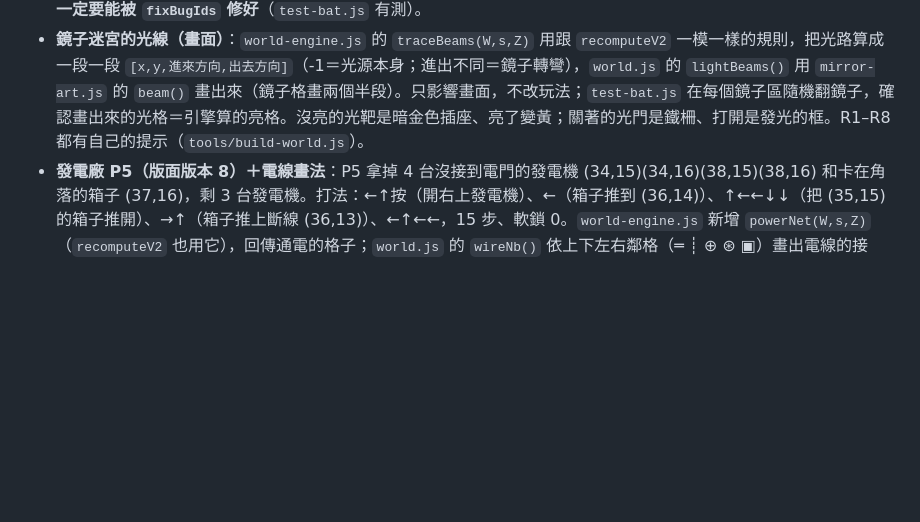
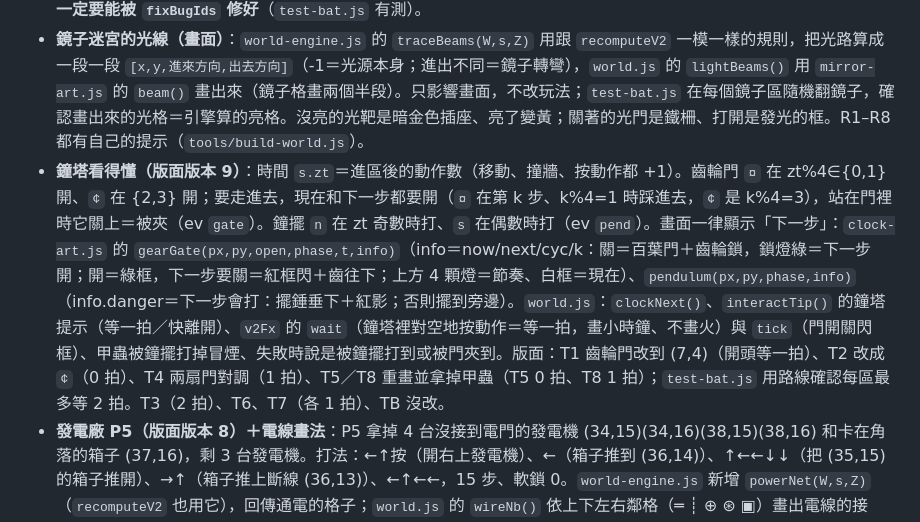
Before and after one commit to Jasper31943/glowbot, a Markdown page: DEVELOPMENT.md, the part around the change. Drawn GitHub-style; blank space fills up the shorter version.

Commit message:
開發說明補上鐘塔新畫法

```diff
--- a/DEVELOPMENT.md
+++ b/DEVELOPMENT.md
@@ -298,6 +298,7 @@ python3 tools/build-dist.py   # 產生 dist/（會先整個清空 dist/）
 - **舊存檔**：已經打完森林王、或已經走到沼澤以後的存檔，讀檔時直接補發球棒，開始遊戲時跳出「⚾ 你拿到了球棒！」。
 - **怪物編號（殘影的真正原因）**：每隻會動的生物有個編號 `i`，必須等於 `W.bugs0` 裡的位置；`world.js` 用「種類＋編號」記住牠上一步在哪、畫出滑動。加 F14 甲蟲後後面的編號全部 +1，舊存檔沒跟著改，C5／C10 重來時又用新編號補怪，造成 C8＋C5、C9＋C10 撞號，C8 的幽靈每一步都從 C5 滑過來（中間那排的殘影）。現在 `relayout` 一開始先跑 `fixBugIds`：編號全對就不動；否則照區域重新編號（同一區數量相同就照原本順序，少了＝有被打倒就用最接近的空號），打倒的不會復活。`world.js` 的滑動也加了保險：上一步離現在超過 2 格就不滑。之後**新增生物時，存檔一定要能被 `fixBugIds` 修好**（`test-bat.js` 有測）。
 - **鏡子迷宮的光線（畫面）**：`world-engine.js` 的 `traceBeams(W,s,Z)` 用跟 `recomputeV2` 一模一樣的規則，把光路算成一段一段 `[x,y,進來方向,出去方向]`（-1＝光源本身；進出不同＝鏡子轉彎），`world.js` 的 `lightBeams()` 用 `mirror-art.js` 的 `beam()` 畫出來（鏡子格畫兩個半段）。只影響畫面，不改玩法；`test-bat.js` 在每個鏡子區隨機翻鏡子，確認畫出來的光格＝引擎算的亮格。沒亮的光靶是暗金色插座、亮了變黃；關著的光門是鐵柵、打開是發光的框。R1–R8 都有自己的提示（`tools/build-world.js`）。
+- **鐘塔看得懂（版面版本 9）**：時間 `s.zt`＝進區後的動作數（移動、撞牆、按動作都 +1）。齒輪門 `¤` 在 zt%4∈{0,1} 開、`¢` 在 {2,3} 開；要走進去，現在和下一步都要開（`¤` 在第 k 步、k%4=1 時踩進去，`¢` 是 k%4=3），站在門裡時它關上＝被夾（ev `gate`）。鐘擺 `n` 在 zt 奇數時打、`s` 在偶數時打（ev `pend`）。畫面一律顯示「下一步」：`clock-art.js` 的 `gearGate(px,py,open,phase,t,info)`（info＝now/next/cyc/k：關＝百葉門＋齒輪鎖，鎖燈綠＝下一步開；開＝綠框，下一步要關＝紅框閃＋齒往下；上方 4 顆燈＝節奏、白框＝現在）、`pendulum(px,py,phase,info)`（info.danger＝下一步會打：擺錘垂下＋紅影；否則擺到旁邊）。`world.js`：`clockNext()`、`interactTip()` 的鐘塔提示（等一拍／快離開）、`v2Fx` 的 `wait`（鐘塔裡對空地按動作＝等一拍，畫小時鐘、不畫火）與 `tick`（門開關閃框）、甲蟲被鐘擺打掉冒煙、失敗時說是被鐘擺打到或被門夾到。版面：T1 齒輪門改到 (7,4)（開頭等一拍）、T2 改成 `¢`（0 拍）、T4 兩扇門對調（1 拍）、T5／T8 重畫並拿掉甲蟲（T5 0 拍、T8 1 拍）；`test-bat.js` 用路線確認每區最多等 2 拍。T3（2 拍）、T6、T7（各 1 拍）、TB 沒改。
 - **發電廠 P5（版面版本 8）＋電線畫法**：P5 拿掉 4 台沒接到電門的發電機 (34,15)(34,16)(38,15)(38,16) 和卡在角落的箱子 (37,16)，剩 3 台發電機。打法：←↑按（開右上發電機）、←（箱子推到 (36,14)）、↑←←↓↓（把 (35,15) 的箱子推開）、→↑（箱子推上斷線 (36,13)）、←↑←←，15 步、軟鎖 0。`world-engine.js` 新增 `powerNet(W,s,Z)`（`recomputeV2` 也用它），回傳通電的格子；`world.js` 的 `wireNb()` 依上下左右鄰格（═ ┊ ⊕ ⊛ ▣）畫出電線的接頭，通電的段落才亮。`power-art.js`：發電機畫閃電、電門畫成柵欄門加紅色鎖、斷線畫成接頭中間的紅叉（蓋上箱子變亮）。舊存檔讀檔時 P5 整區重來。
 - **鏡影王 RB（版面版本 7）**：只有**轉彎後的光**打得到王，畫面上在王還活著的房間把轉彎後的光畫成**紅色**（直射的黃光打不到），光碰到的鏡子會閃白角（＝可以翻）。王 3 血，頭上有血條。左下鏡子 (4,27) 翻成 ╲ → 紅光往右掃最下排；右上鏡子 (8,23) 翻成 ╲ → 紅光往下掃最右排。打法：進門 ↓↓（王跟著走到最下排）、→、↓（面向鏡子）、按動作（打 1 次）、↑↓（王走出又走回紅光，第 2 次）、↑↓（第 3 次），共 9 下，再 →↓↓↓→→→→ 點燈出去，全區 17 步、死路 0、軟鎖 0。**打一次的規則**：王走**進**紅光才算一次（`b.lit` 記住牠還站在紅光裡）；在紅光裡沿著走、或原地來回翻鏡子都不會多扣血。鏡影王被打到現在跟其他王一樣送出 `bosshit`／`bossdown`（閃白、音效、存下王關進度），以前是在 `recomputeV2` 裡默默扣血。舊存檔讀檔時 RB 整區重來（王、王關進度一起重設）。
 - **鏡子迷宮 R7（版面版本 6）**：三個彎——上面的鏡子翻成 ╱ 讓光往下，下面 (15,16) 翻成 ╱ 讓光往左、(14,16) 翻成 ╲ 讓光往上照到光門下面的光靶。沒有箱子，死路 0。舊存檔讀檔時 R7 的箱子和鏡子方向整區重來。
```
